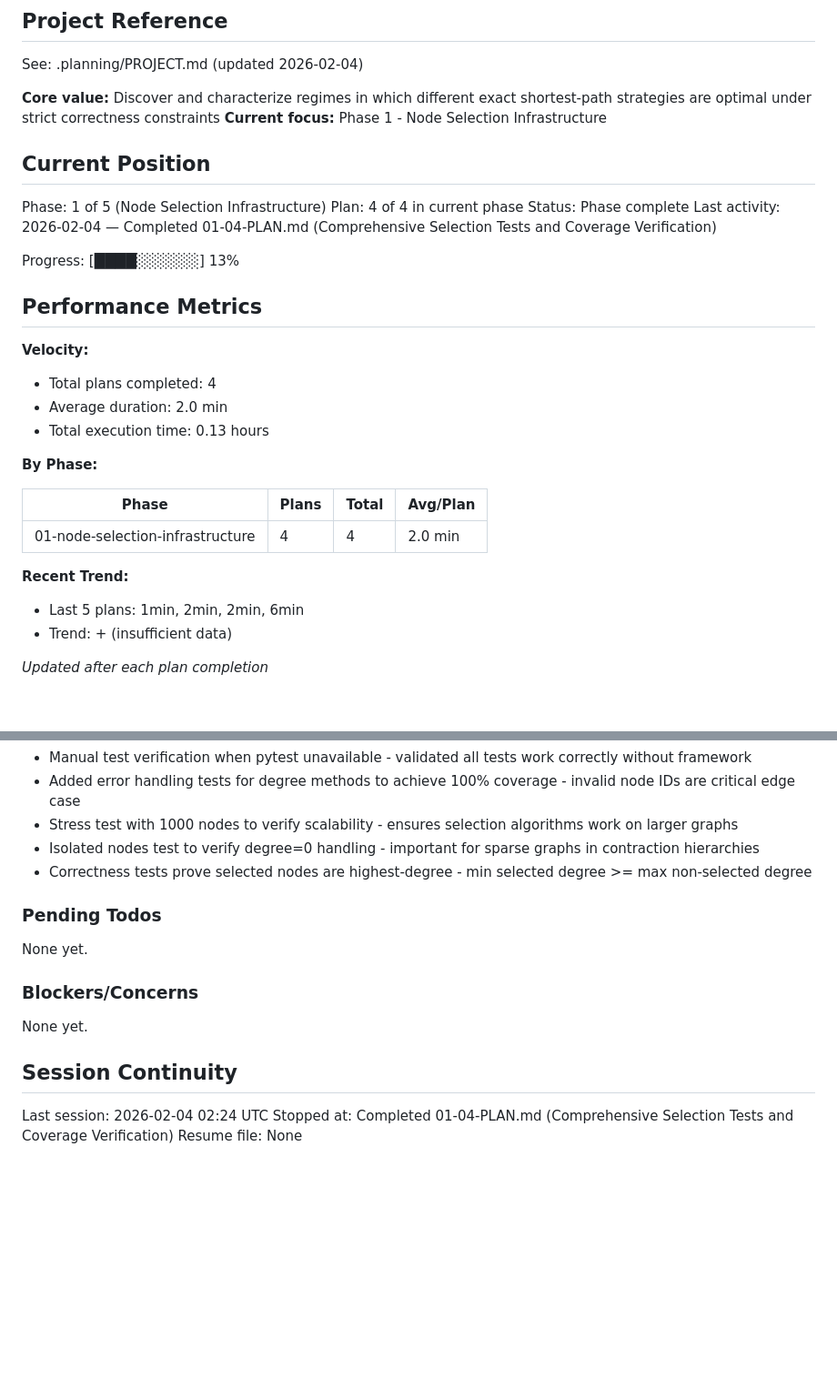
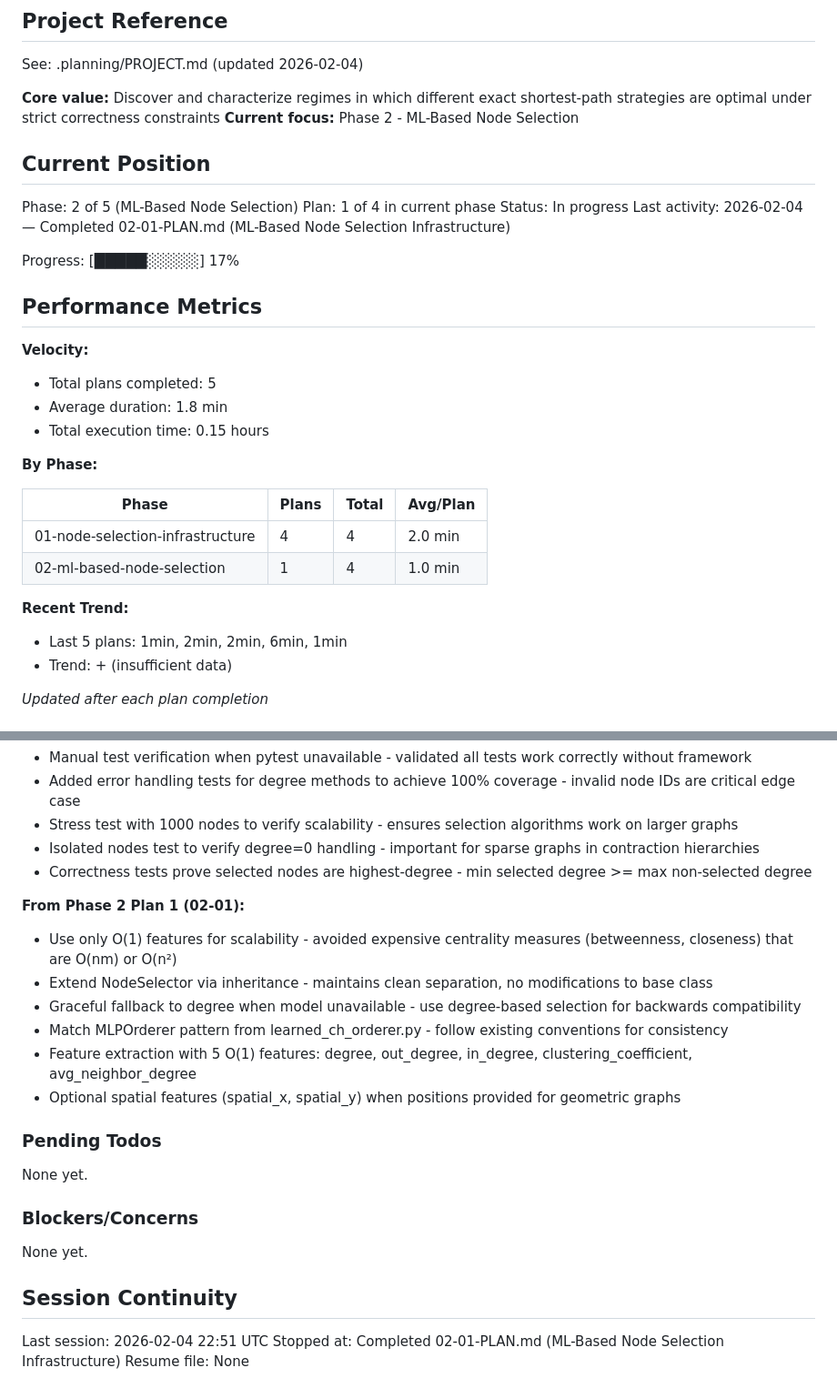
Before and after one commit to BHAWESHBHASKAR/LOPS, a Markdown page: .planning/STATE.md, 2 parts joined by grey strips. Shown at 91% size. GitHub-like rendering; blank space fills up the shorter version.

Commit message:
docs(02-01): complete ML-based node selection infrastructure plan
Tasks completed: 2/2
- Create feature extraction utilities
- Create MLNodeSelector class

SUMMARY: .planning/phases/02-ml-based-node-selection/02-01-SUMMARY.md

```diff
--- a/.planning/STATE.md
+++ b/.planning/STATE.md
@@ -5,32 +5,33 @@
 See: .planning/PROJECT.md (updated 2026-02-04)
 
 **Core value:** Discover and characterize regimes in which different exact shortest-path strategies are optimal under strict correctness constraints
-**Current focus:** Phase 1 - Node Selection Infrastructure
+**Current focus:** Phase 2 - ML-Based Node Selection
 
 ## Current Position
 
-Phase: 1 of 5 (Node Selection Infrastructure)
-Plan: 4 of 4 in current phase
-Status: Phase complete
-Last activity: 2026-02-04 — Completed 01-04-PLAN.md (Comprehensive Selection Tests and Coverage Verification)
+Phase: 2 of 5 (ML-Based Node Selection)
+Plan: 1 of 4 in current phase
+Status: In progress
+Last activity: 2026-02-04 — Completed 02-01-PLAN.md (ML-Based Node Selection Infrastructure)
 
-Progress: [████░░░░░░] 13%
+Progress: [█████░░░░░] 17%
 
 ## Performance Metrics
 
 **Velocity:**
-- Total plans completed: 4
-- Average duration: 2.0 min
-- Total execution time: 0.13 hours
+- Total plans completed: 5
+- Average duration: 1.8 min
+- Total execution time: 0.15 hours
 
 **By Phase:**
 
 | Phase | Plans | Total | Avg/Plan |
 |-------|-------|-------|----------|
 | 01-node-selection-infrastructure | 4 | 4 | 2.0 min |
+| 02-ml-based-node-selection | 1 | 4 | 1.0 min |
 
 **Recent Trend:**
-- Last 5 plans: 1min, 2min, 2min, 6min
+- Last 5 plans: 1min, 2min, 2min, 6min, 1min
 - Trend: + (insufficient data)
 
 *Updated after each plan completion*
@@ -67,6 +68,14 @@ Recent decisions affecting current work:
 - Isolated nodes test to verify degree=0 handling - important for sparse graphs in contraction hierarchies
 - Correctness tests prove selected nodes are highest-degree - min selected degree >= max non-selected degree
 
+**From Phase 2 Plan 1 (02-01):**
+- Use only O(1) features for scalability - avoided expensive centrality measures (betweenness, closeness) that are O(nm) or O(n²)
+- Extend NodeSelector via inheritance - maintains clean separation, no modifications to base class
+- Graceful fallback to degree when model unavailable - use degree-based selection for backwards compatibility
+- Match MLPOrderer pattern from learned_ch_orderer.py - follow existing conventions for consistency
+- Feature extraction with 5 O(1) features: degree, out_degree, in_degree, clustering_coefficient, avg_neighbor_degree
+- Optional spatial features (spatial_x, spatial_y) when positions provided for geometric graphs
+
 ### Pending Todos
 
 None yet.
@@ -77,6 +86,6 @@ None yet.
 
 ## Session Continuity
 
-Last session: 2026-02-04 02:24 UTC
-Stopped at: Completed 01-04-PLAN.md (Comprehensive Selection Tests and Coverage Verification)
+Last session: 2026-02-04 22:51 UTC
+Stopped at: Completed 02-01-PLAN.md (ML-Based Node Selection Infrastructure)
 Resume file: None
```
Also changed, not shown: 1 other file.
